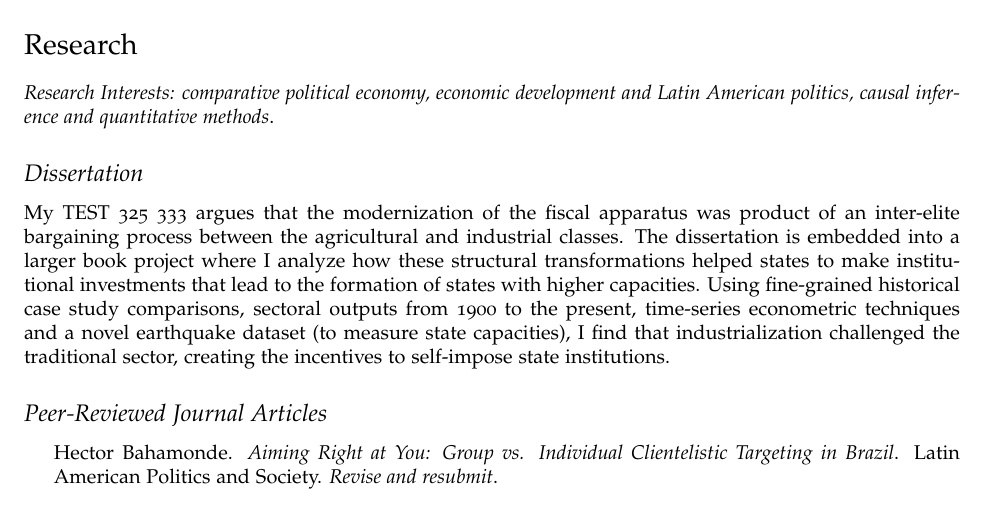
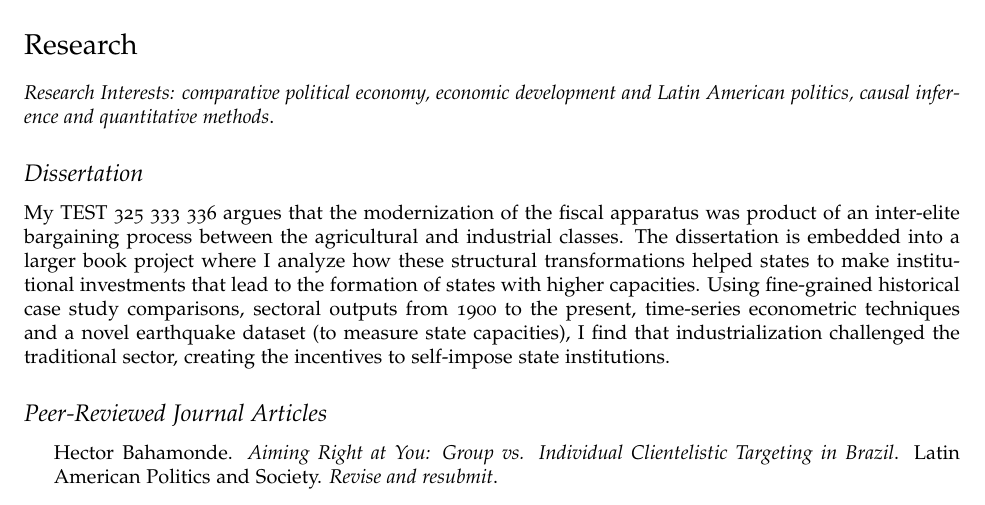
Before and after one commit to hbahamonde/Job_Market, a LaTeX CV (Bahamonde_CV.tex): part of page 1 of 3, cut so that both start at the same text. Compiled offline with pdfLaTeX.

Commit message:
Update Bahamonde_CV.tex

```diff
--- a/Bahamonde_CV.tex
+++ b/Bahamonde_CV.tex
@@ -134,7 +134,7 @@
 
 \subsection*{Dissertation}
 
-My TEST 325 333 argues that the modernization of the fiscal apparatus was product of an inter-elite bargaining process between the agricultural and industrial classes. The dissertation is embedded into a larger book project where I analyze how these structural transformations helped states to make institutional investments that lead to the formation of states with higher capacities. Using fine-grained historical case study comparisons, sectoral outputs from 1900 to the present, time-series econometric techniques and a novel earthquake dataset (to measure state capacities), I find that industrialization challenged the traditional sector, creating the incentives to self-impose state institutions.
+My TEST 325 333 336 argues that the modernization of the fiscal apparatus was product of an inter-elite bargaining process between the agricultural and industrial classes. The dissertation is embedded into a larger book project where I analyze how these structural transformations helped states to make institutional investments that lead to the formation of states with higher capacities. Using fine-grained historical case study comparisons, sectoral outputs from 1900 to the present, time-series econometric techniques and a novel earthquake dataset (to measure state capacities), I find that industrialization challenged the traditional sector, creating the incentives to self-impose state institutions.
 
 
 
```
